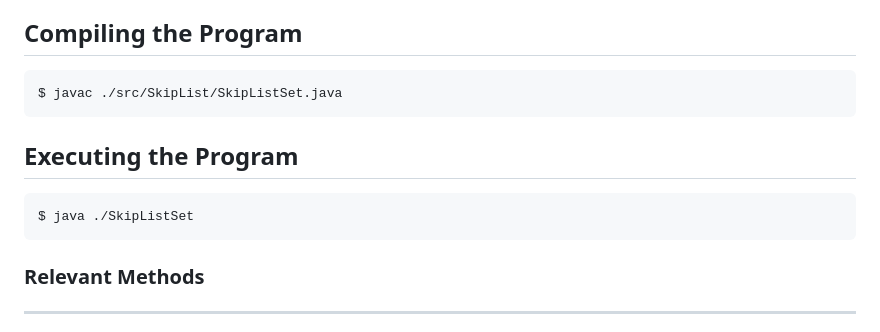
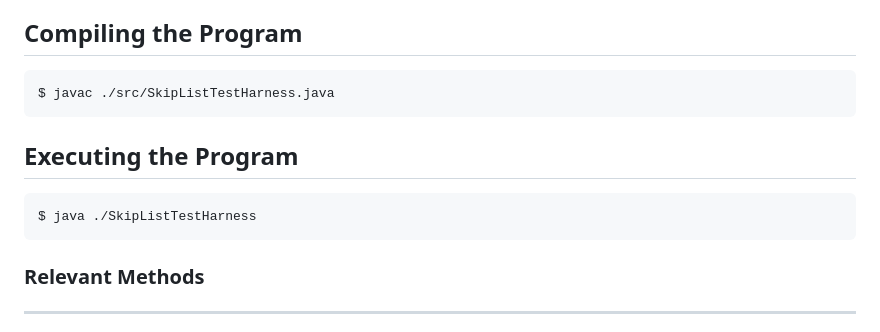
Before and after one commit to gradimbuyi/skip-list-implementation, a Markdown page: README.md, the part around the change. Drawn GitHub-style.

Commit message:
Add correct compilation command

````diff
--- a/README.md
+++ b/README.md
@@ -5,11 +5,11 @@ Read more about the thought process behind this implementation: [Project Progres
 
 ## Compiling the Program
 ```
-$ javac ./src/SkipList/SkipListSet.java
+$ javac ./src/SkipListTestHarness.java
 ```
 ## Executing the Program
 ```
-$ java ./SkipListSet
+$ java ./SkipListTestHarness
 ```
 ### Relevant Methods
 ---
````
